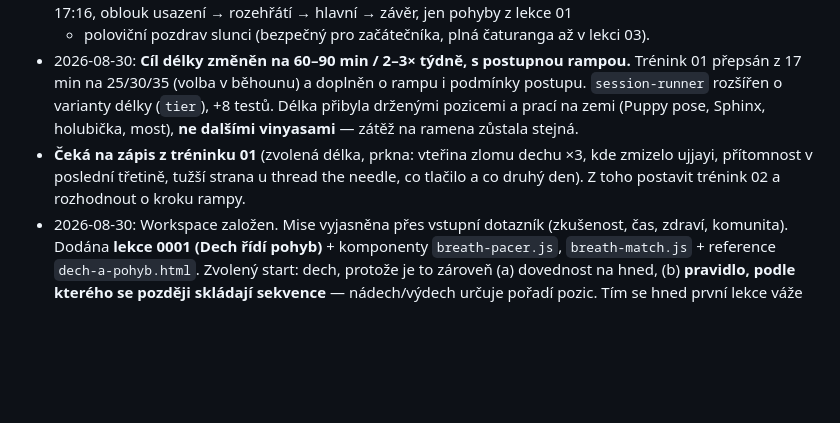
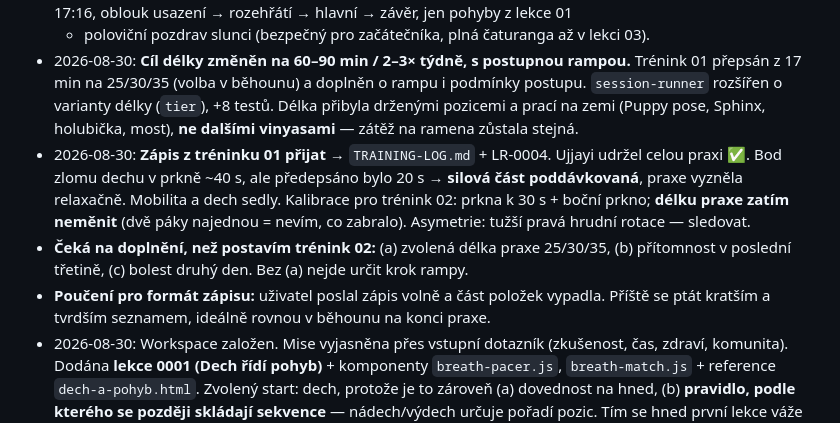
Before and after one commit to mrnavdal/learning, a Markdown page: power-yoga/NOTES.md, the part around the change. GitHub-like rendering; blank space fills up the shorter version.

```diff
--- a/power-yoga/NOTES.md
+++ b/power-yoga/NOTES.md
@@ -162,9 +162,15 @@ Stejná cesta jako u `node-backend/`: **Artifacty na claude.ai** — okamžitá
   postupu. `session-runner` rozšířen o varianty délky (`tier`), +8 testů.
   Délka přibyla drženými pozicemi a prací na zemi (Puppy pose, Sphinx, holubička, most),
   **ne dalšími vinyasami** — zátěž na ramena zůstala stejná.
-- **Čeká na zápis z tréninku 01** (zvolená délka, prkna: vteřina zlomu dechu ×3, kde zmizelo
-  ujjayi, přítomnost v poslední třetině, tužší strana u thread the needle, co tlačilo
-  a co druhý den). Z toho postavit trénink 02 a rozhodnout o kroku rampy.
+- 2026-08-30: **Zápis z tréninku 01 přijat** → `TRAINING-LOG.md` + LR-0004.
+  Ujjayi udržel celou praxi ✅. Bod zlomu dechu v prkně ~40 s, ale předepsáno bylo 20 s →
+  **silová část poddávkovaná**, praxe vyzněla relaxačně. Mobilita a dech sedly.
+  Kalibrace pro trénink 02: prkna k 30 s + boční prkno; **délku praxe zatím neměnit**
+  (dvě páky najednou = nevím, co zabralo). Asymetrie: tužší pravá hrudní rotace — sledovat.
+- **Čeká na doplnění, než postavím trénink 02:** (a) zvolená délka praxe 25/30/35,
+  (b) přítomnost v poslední třetině, (c) bolest druhý den. Bez (a) nejde určit krok rampy.
+- **Poučení pro formát zápisu:** uživatel poslal zápis volně a část položek vypadla.
+  Příště se ptát kratším a tvrdším seznamem, ideálně rovnou v běhounu na konci praxe.
 - 2026-08-30: Workspace založen. Mise vyjasněna přes vstupní dotazník (zkušenost, čas,
   zdraví, komunita). Dodána **lekce 0001 (Dech řídí pohyb)** + komponenty `breath-pacer.js`,
   `breath-match.js` + reference `dech-a-pohyb.html`.
```
Also changed, not shown: power-yoga/TRAINING-LOG.md (added, +34 -0 lines), power-yoga/learning-records/0004-prvni-trenink-silova-cast-poddavkovana.md (added, +29 -0 lines).
